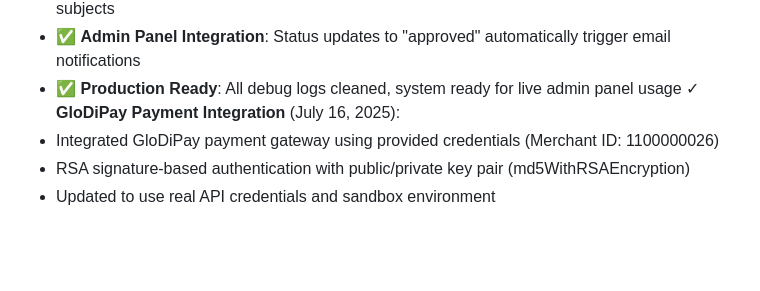
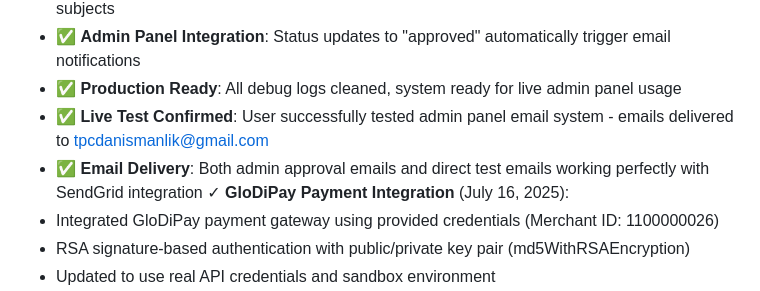
Before and after one commit to gystndmr/evistrcomtr, a Markdown page: replit.md, the part around the change. GitHub-like rendering; blank space fills up the shorter version.

Commit message:
Confirm that email notifications are now fully functional with live testing
Adds confirmation of successful email delivery and SendGrid integration.

Replit-Commit-Author: Agent
Replit-Commit-Session-Id: b0f8e56c-4698-465e-ad48-ade9fce654d0
Replit-Commit-Screenshot-Url: https://storage.googleapis.com/screenshot-production-us-central1/8701b4e1-cedf-4dfb-ac33-22a9c94291f3/b0f8e56c-4698-465e-ad48-ade9fce654d0/VXFqfrT

```diff
--- a/replit.md
+++ b/replit.md
@@ -199,6 +199,8 @@ The application is designed for easy deployment on platforms like Replit, Vercel
   - ✅ **Email Templates**: Professional Turkey flag branding with proper application numbers in subjects
   - ✅ **Admin Panel Integration**: Status updates to "approved" automatically trigger email notifications
   - ✅ **Production Ready**: All debug logs cleaned, system ready for live admin panel usage
+  - ✅ **Live Test Confirmed**: User successfully tested admin panel email system - emails delivered to tpcdanismanlik@gmail.com
+  - ✅ **Email Delivery**: Both admin approval emails and direct test emails working perfectly with SendGrid integration
 ✓ **GloDiPay Payment Integration** (July 16, 2025):
   - Integrated GloDiPay payment gateway using provided credentials (Merchant ID: 1100000026)
   - RSA signature-based authentication with public/private key pair (md5WithRSAEncryption)
```
